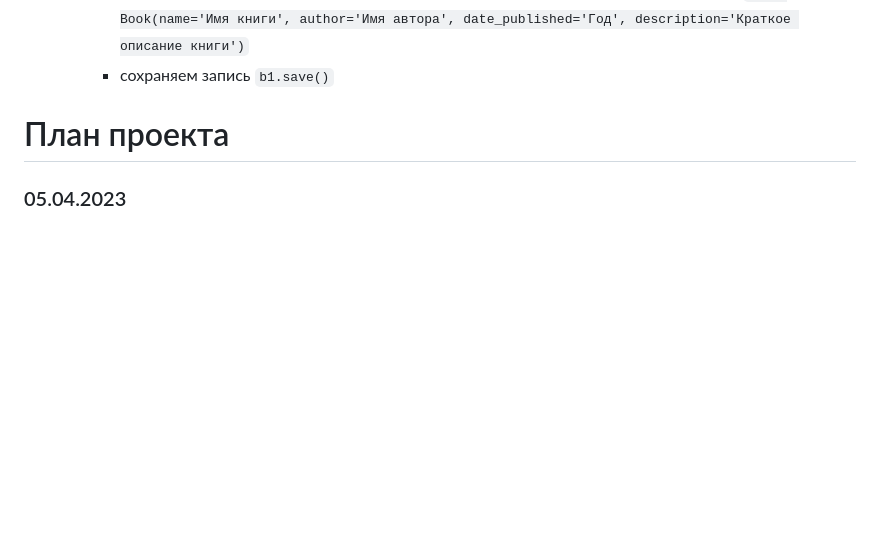
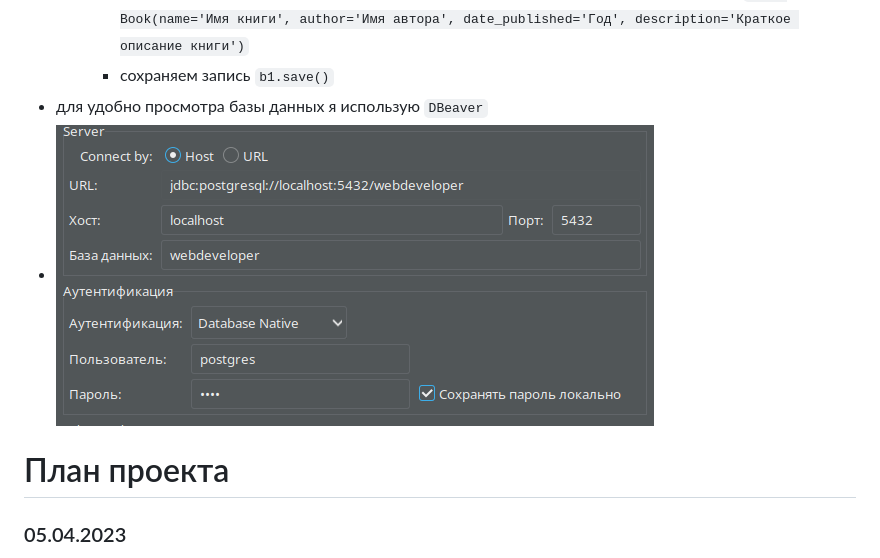
Before and after one commit to piplofen/web_developer, a Markdown page: README.md, the part around the change. Rendered like a GitHub page; pictures changed too: img_1.png (added); blank space fills up the shorter version.

Commit message:
piplofen

```diff
--- a/README.md
+++ b/README.md
@@ -24,6 +24,8 @@
     - подключить модели `from book.models import *`
     - чтобы добавить запись необиходимо в терминале выполнить следующую команду `b1 = Book(name='Имя книги', author='Имя автора', date_published='Год', description='Краткое описание книги')`
     - сохраняем запись `b1.save()`
+- для удобно просмотра базы данных я использую `DBeaver`
+- ![img_1.png](img_1.png)
 
 
 
```
